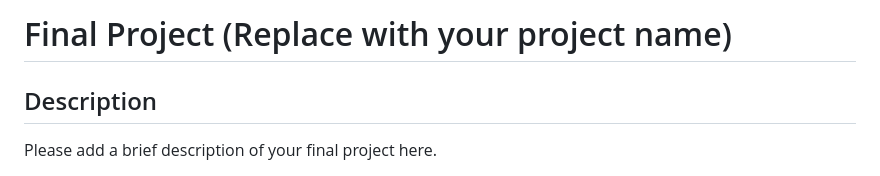
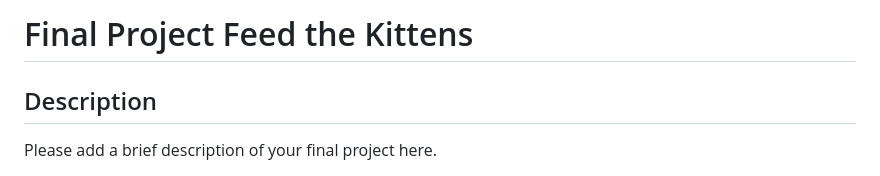
Before and after one commit to willowbullington/final-project-fall-2024-feed-the-kitten, a Markdown page: README.md, the part around the change. GitHub-like rendering.

```diff
--- a/README.md
+++ b/README.md
@@ -1,4 +1,4 @@
-# Final Project (Replace with your project name)
+# Final Project Feed the Kittens
 
 ## Description
 
```
